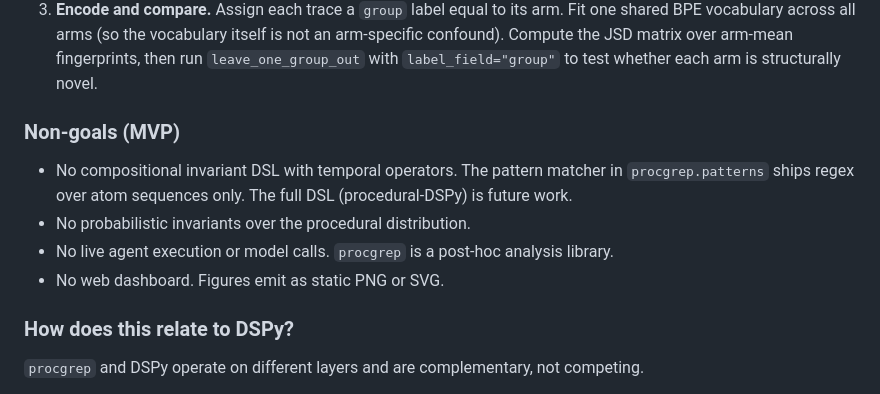
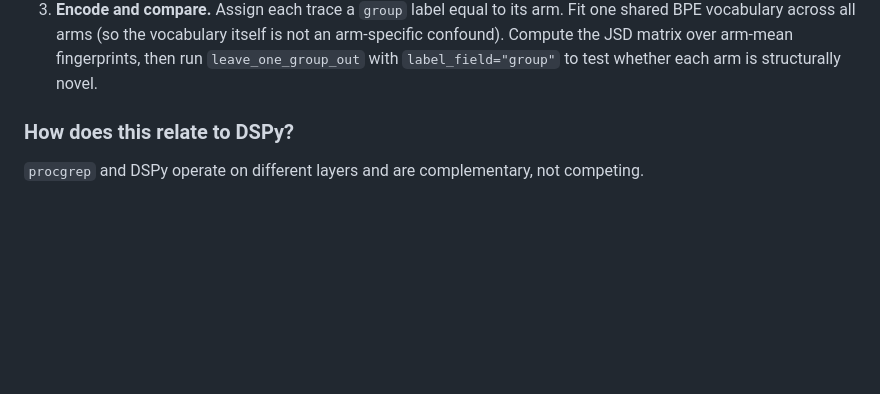
Before and after one commit to hamidahoderinwale/procgrep, a Markdown page: README.md, the part around the change. Drawn GitHub-style; blank space fills up the shorter version.

Commit message:
docs: remove Non-goals section from README
Co-Authored-By: Claude Sonnet 4.6 (1M context) <noreply@anthropic.com>

```diff
--- a/README.md
+++ b/README.md
@@ -115,15 +115,6 @@ leave-one-arm-out predictive probe.
    `leave_one_group_out` with `label_field="group"` to test whether
    each arm is structurally novel.
 
-### Non-goals (MVP)
-
-- No compositional invariant DSL with temporal operators. The pattern
-  matcher in `procgrep.patterns` ships regex over atom sequences only.
-  The full DSL (procedural-DSPy) is future work.
-- No probabilistic invariants over the procedural distribution.
-- No live agent execution or model calls. `procgrep` is a post-hoc
-  analysis library.
-- No web dashboard. Figures emit as static PNG or SVG.
 
 ### How does this relate to DSPy?
 
```
